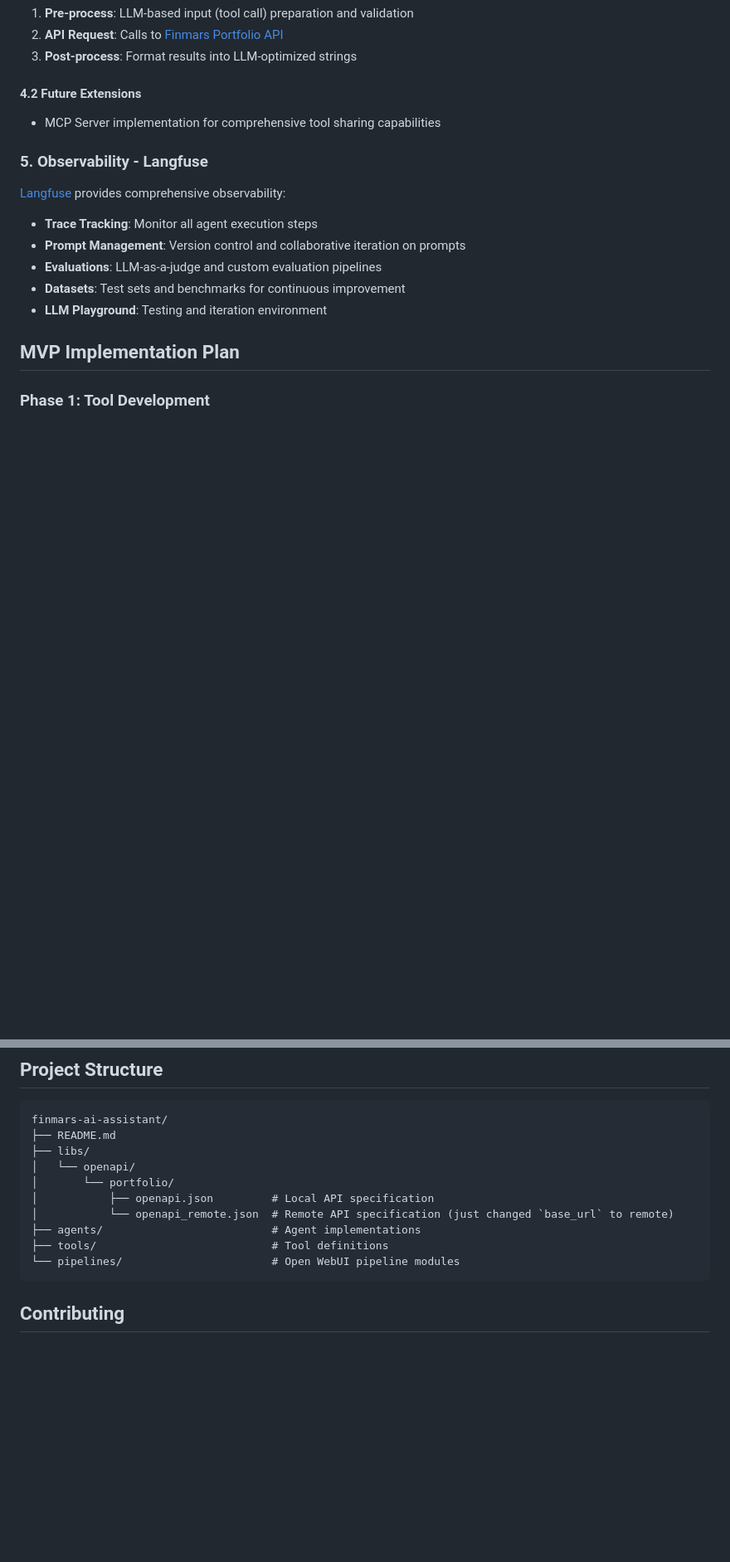
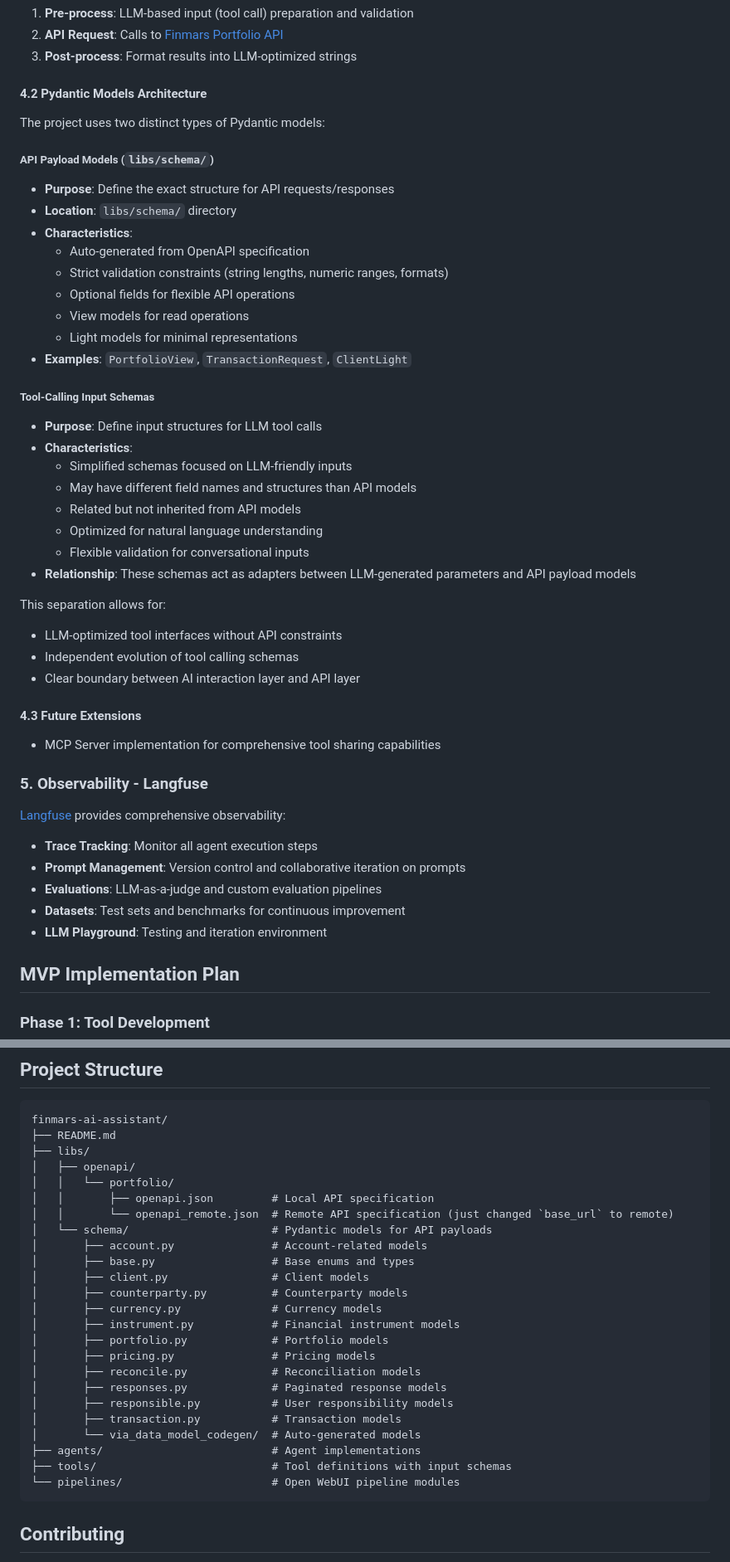
Before and after one commit to finmars-platform/finmars-ai-assistant, a Markdown page: README.md, 2 parts joined by grey strips. Shown: that part at 83% size. GitHub-like rendering; blank space fills up the shorter version.

Commit message:
expanded README.md: detailed Pydantic models architecture and updated project structure overview

````diff
--- a/README.md
+++ b/README.md
@@ -81,7 +81,36 @@ Each tool follows a three-step pattern:
 2. **API Request**: Calls to [Finmars Portfolio API](https://api-docs.finmars.com/portfolio.html)
 3. **Post-process**: Format results into LLM-optimized strings
 
-#### 4.2 Future Extensions
+#### 4.2 Pydantic Models Architecture
+The project uses two distinct types of Pydantic models:
+
+##### API Payload Models (`libs/schema/`)
+- **Purpose**: Define the exact structure for API requests/responses
+- **Location**: `libs/schema/` directory
+- **Characteristics**:
+  - Auto-generated from OpenAPI specification
+  - Strict validation constraints (string lengths, numeric ranges, formats)
+  - Optional fields for flexible API operations
+  - View models for read operations
+  - Light models for minimal representations
+- **Examples**: `PortfolioView`, `TransactionRequest`, `ClientLight`
+
+##### Tool-Calling Input Schemas
+- **Purpose**: Define input structures for LLM tool calls
+- **Characteristics**:
+  - Simplified schemas focused on LLM-friendly inputs
+  - May have different field names and structures than API models
+  - Related but not inherited from API models
+  - Optimized for natural language understanding
+  - Flexible validation for conversational inputs
+- **Relationship**: These schemas act as adapters between LLM-generated parameters and API payload models
+
+This separation allows for:
+- LLM-optimized tool interfaces without API constraints
+- Independent evolution of tool calling schemas
+- Clear boundary between AI interaction layer and API layer
+
+#### 4.3 Future Extensions
 - MCP Server implementation for comprehensive tool sharing capabilities
 
 ### 5. Observability - Langfuse
@@ -151,12 +180,26 @@ cp .env.example .env
 finmars-ai-assistant/
 ├── README.md
 ├── libs/
-│   └── openapi/
-│       └── portfolio/
-│           ├── openapi.json         # Local API specification
-│           └── openapi_remote.json  # Remote API specification (just changed `base_url` to remote)
+│   ├── openapi/
+│   │   └── portfolio/
+│   │       ├── openapi.json         # Local API specification
+│   │       └── openapi_remote.json  # Remote API specification (just changed `base_url` to remote)
+│   └── schema/                      # Pydantic models for API payloads
+│       ├── account.py               # Account-related models
+│       ├── base.py                  # Base enums and types
+│       ├── client.py                # Client models
+│       ├── counterparty.py          # Counterparty models
+│       ├── currency.py              # Currency models
+│       ├── instrument.py            # Financial instrument models
+│       ├── portfolio.py             # Portfolio models
+│       ├── pricing.py               # Pricing models
+│       ├── reconcile.py             # Reconciliation models
+│       ├── responses.py             # Paginated response models
+│       ├── responsible.py           # User responsibility models
+│       ├── transaction.py           # Transaction models
+│       └── via_data_model_codegen/  # Auto-generated models
 ├── agents/                          # Agent implementations
-├── tools/                           # Tool definitions
+├── tools/                           # Tool definitions with input schemas
 └── pipelines/                       # Open WebUI pipeline modules
 ```
 
````
